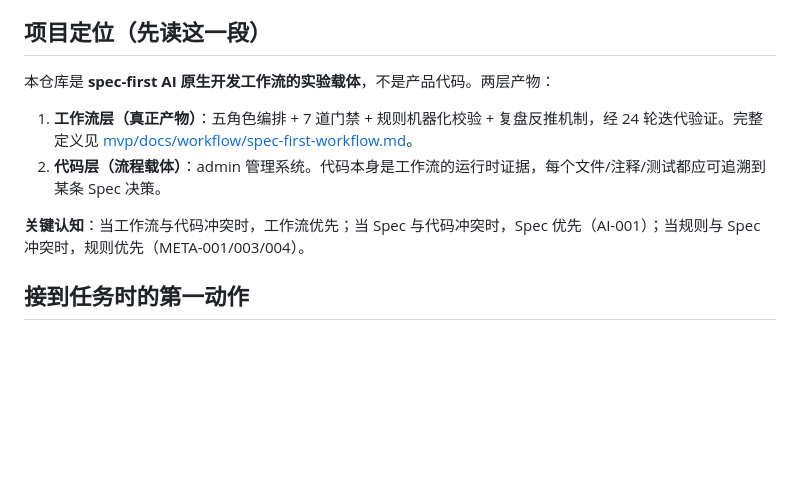
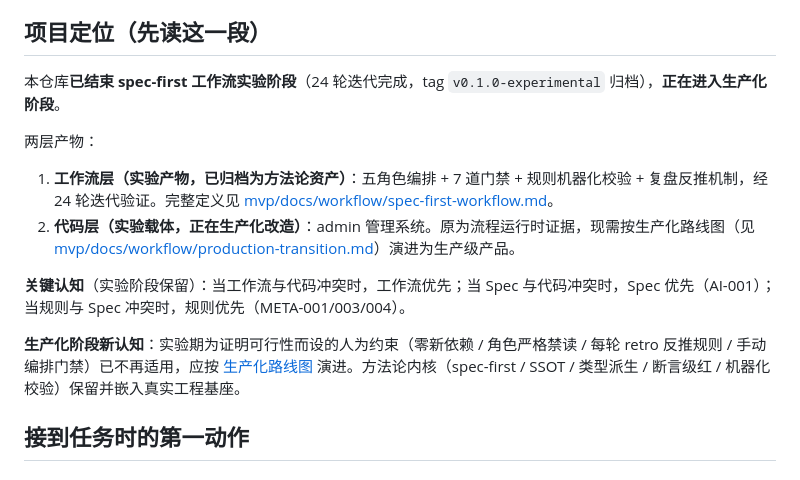
Before and after one commit to soulor8908/AIAdmin, a Markdown page: AGENTS.md, the part around one of its changes. GitHub-like rendering; blank space fills up the shorter version.

```diff
--- a/AGENTS.md
+++ b/AGENTS.md
@@ -5,12 +5,16 @@
 
 ## 项目定位（先读这一段）
 
-本仓库是 **spec-first AI 原生开发工作流的实验载体**，不是产品代码。两层产物：
+本仓库**已结束 spec-first 工作流实验阶段**（24 轮迭代完成，tag `v0.1.0-experimental` 归档），**正在进入生产化阶段**。
 
-1. **工作流层（真正产物）**：五角色编排 + 7 道门禁 + 规则机器化校验 + 复盘反推机制，经 24 轮迭代验证。完整定义见 [mvp/docs/workflow/spec-first-workflow.md](mvp/docs/workflow/spec-first-workflow.md)。
-2. **代码层（流程载体）**：admin 管理系统。代码本身是工作流的运行时证据，每个文件/注释/测试都应可追溯到某条 Spec 决策。
+两层产物：
 
-**关键认知**：当工作流与代码冲突时，工作流优先；当 Spec 与代码冲突时，Spec 优先（AI-001）；当规则与 Spec 冲突时，规则优先（META-001/003/004）。
+1. **工作流层（实验产物，已归档为方法论资产）**：五角色编排 + 7 道门禁 + 规则机器化校验 + 复盘反推机制，经 24 轮迭代验证。完整定义见 [mvp/docs/workflow/spec-first-workflow.md](mvp/docs/workflow/spec-first-workflow.md)。
+2. **代码层（实验载体，正在生产化改造）**：admin 管理系统。原为流程运行时证据，现需按生产化路线图（见 [mvp/docs/workflow/production-transition.md](mvp/docs/workflow/production-transition.md)）演进为生产级产品。
+
+**关键认知**（实验阶段保留）：当工作流与代码冲突时，工作流优先；当 Spec 与代码冲突时，Spec 优先（AI-001）；当规则与 Spec 冲突时，规则优先（META-001/003/004）。
+
+**生产化阶段新认知**：实验期为证明可行性而设的人为约束（零新依赖 / 角色严格禁读 / 每轮 retro 反推规则 / 手动编排门禁）已不再适用，应按 [生产化路线图](mvp/docs/workflow/production-transition.md) 演进。方法论内核（spec-first / SSOT / 类型派生 / 断言级红 / 机器化校验）保留并嵌入真实工程基座。
 
 ## 接到任务时的第一动作
 
```
Also changed, not shown: other parts of AGENTS.md (+44 -4 lines), README.md (+37 -8 lines), 1 other file.
